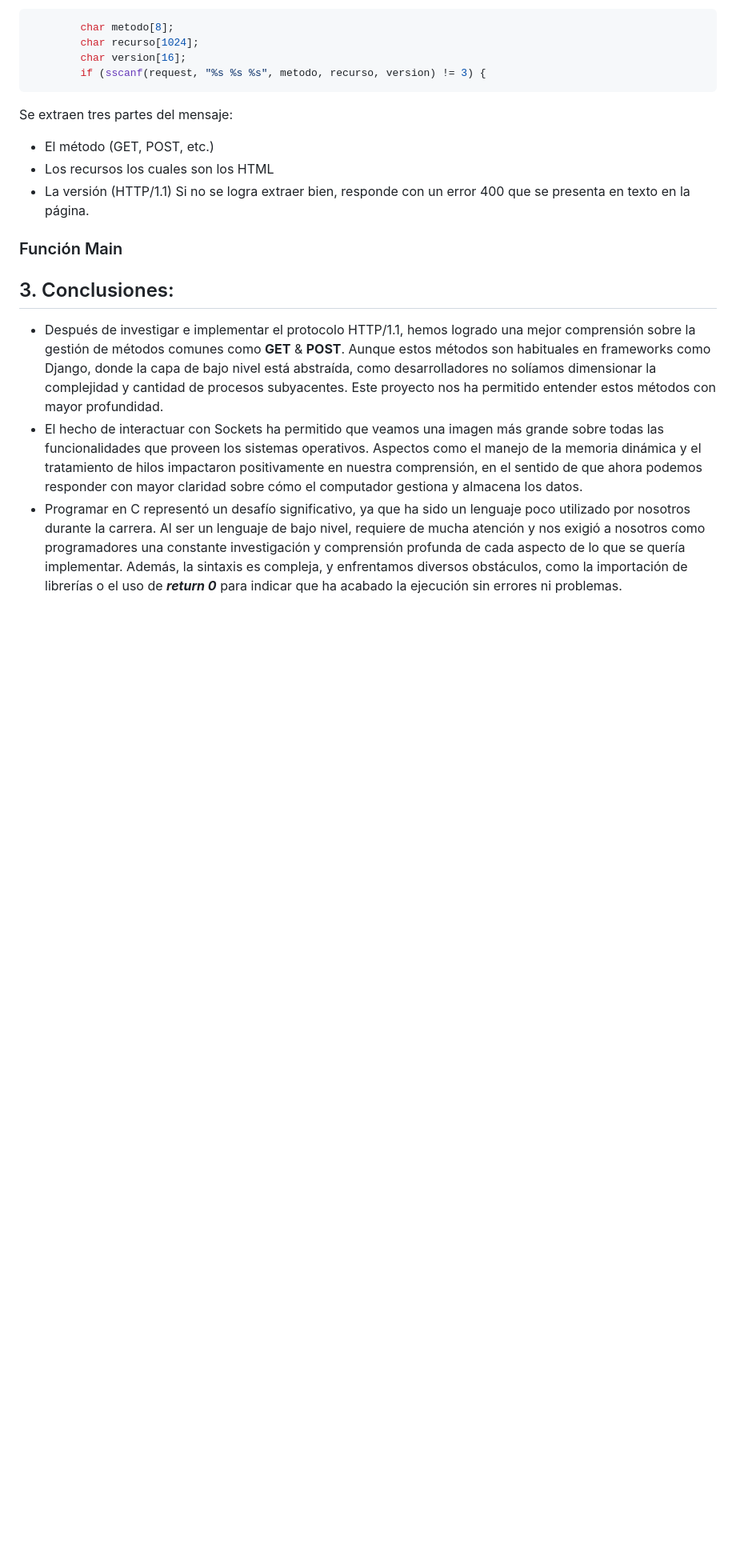
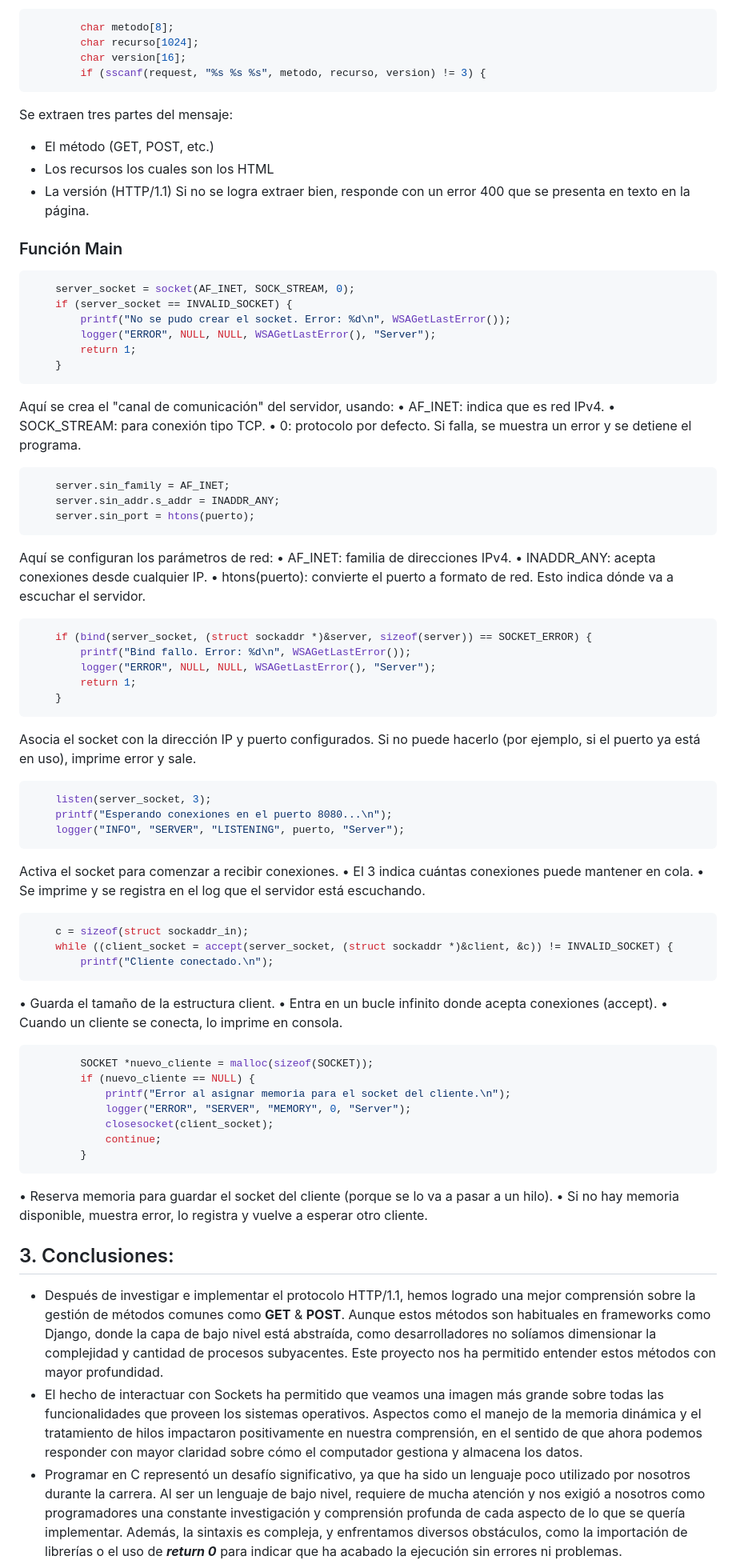
Before and after one commit to ahinestrog/HTTP_Server, a Markdown page: README.md, the part around the change. Shown at 80% size. Drawn GitHub-style; blank space fills up the shorter version.

````diff
--- a/README.md
+++ b/README.md
@@ -94,6 +94,72 @@ Se extraen tres partes del mensaje:
 
 ### Función Main
 
+```c
+    server_socket = socket(AF_INET, SOCK_STREAM, 0);
+    if (server_socket == INVALID_SOCKET) {
+        printf("No se pudo crear el socket. Error: %d\n", WSAGetLastError());
+        logger("ERROR", NULL, NULL, WSAGetLastError(), "Server");
+        return 1;
+    }
+```
+Aquí se crea el "canal de comunicación" del servidor, usando:
+• AF_INET: indica que es red IPv4.
+• SOCK_STREAM: para conexión tipo TCP.
+• 0: protocolo por defecto.
+Si falla, se muestra un error y se detiene el programa.
+
+```c
+    server.sin_family = AF_INET;
+    server.sin_addr.s_addr = INADDR_ANY;
+    server.sin_port = htons(puerto);
+```
+Aquí se configuran los parámetros de red:
+• AF_INET: familia de direcciones IPv4.
+• INADDR_ANY: acepta conexiones desde cualquier IP.
+• htons(puerto): convierte el puerto a formato de red.
+Esto indica dónde va a escuchar el servidor.
+
+```c
+    if (bind(server_socket, (struct sockaddr *)&server, sizeof(server)) == SOCKET_ERROR) {
+        printf("Bind fallo. Error: %d\n", WSAGetLastError());
+        logger("ERROR", NULL, NULL, WSAGetLastError(), "Server");
+        return 1;
+    }
+```
+Asocia el socket con la dirección IP y puerto configurados.
+Si no puede hacerlo (por ejemplo, si el puerto ya está en uso), imprime error y sale.
+
+```c
+    listen(server_socket, 3);
+    printf("Esperando conexiones en el puerto 8080...\n");
+    logger("INFO", "SERVER", "LISTENING", puerto, "Server");
+```
+Activa el socket para comenzar a recibir conexiones.
+• El 3 indica cuántas conexiones puede mantener en cola.
+• Se imprime y se registra en el log que el servidor está escuchando.
+
+```c
+    c = sizeof(struct sockaddr_in);
+    while ((client_socket = accept(server_socket, (struct sockaddr *)&client, &c)) != INVALID_SOCKET) {
+        printf("Cliente conectado.\n");
+```
+• Guarda el tamaño de la estructura client.
+• Entra en un bucle infinito donde acepta conexiones (accept).
+• Cuando un cliente se conecta, lo imprime en consola.
+
+```c
+        SOCKET *nuevo_cliente = malloc(sizeof(SOCKET));
+        if (nuevo_cliente == NULL) {
+            printf("Error al asignar memoria para el socket del cliente.\n");
+            logger("ERROR", "SERVER", "MEMORY", 0, "Server");
+            closesocket(client_socket);
+            continue;
+        }
+```
+• Reserva memoria para guardar el socket del cliente (porque se lo va a pasar a un hilo).
+• Si no hay memoria disponible, muestra error, lo registra y vuelve a esperar otro cliente.
+
+
 ## 3. Conclusiones:
 * Después de investigar e implementar el protocolo HTTP/1.1, hemos logrado una mejor comprensión sobre la gestión de métodos comunes como **GET** & **POST**. Aunque estos métodos son habituales en frameworks como Django, donde la capa de bajo nivel está abstraída, como desarrolladores no solíamos dimensionar la complejidad y cantidad de procesos subyacentes. Este proyecto nos ha permitido entender estos métodos con mayor profundidad.
 * El hecho de interactuar con Sockets ha permitido que veamos una imagen más grande sobre todas las funcionalidades que proveen los sistemas operativos. Aspectos como el manejo de la memoria dinámica y el tratamiento de hilos impactaron positivamente en nuestra comprensión, en el sentido de que ahora podemos responder con mayor claridad sobre cómo el computador gestiona y almacena los datos.
````
